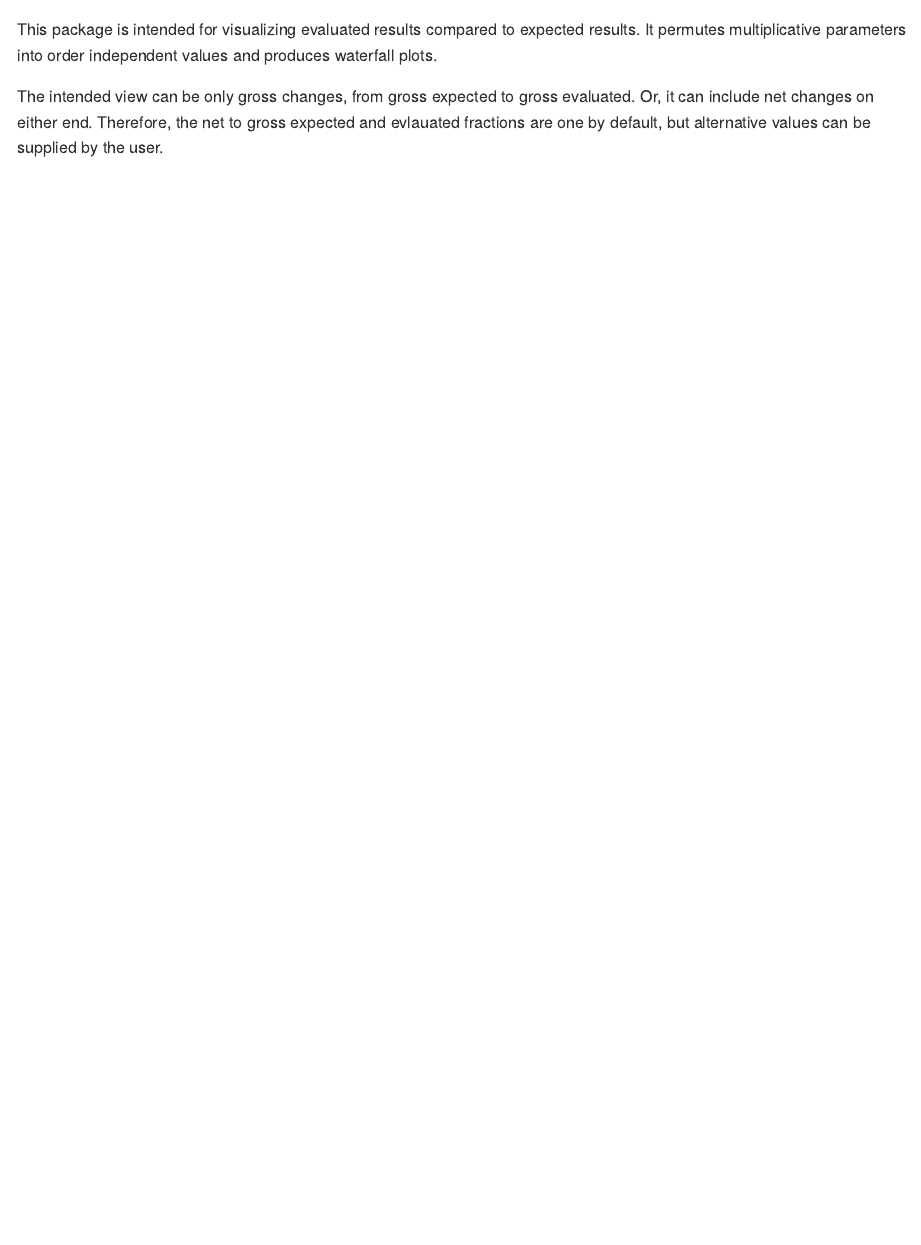
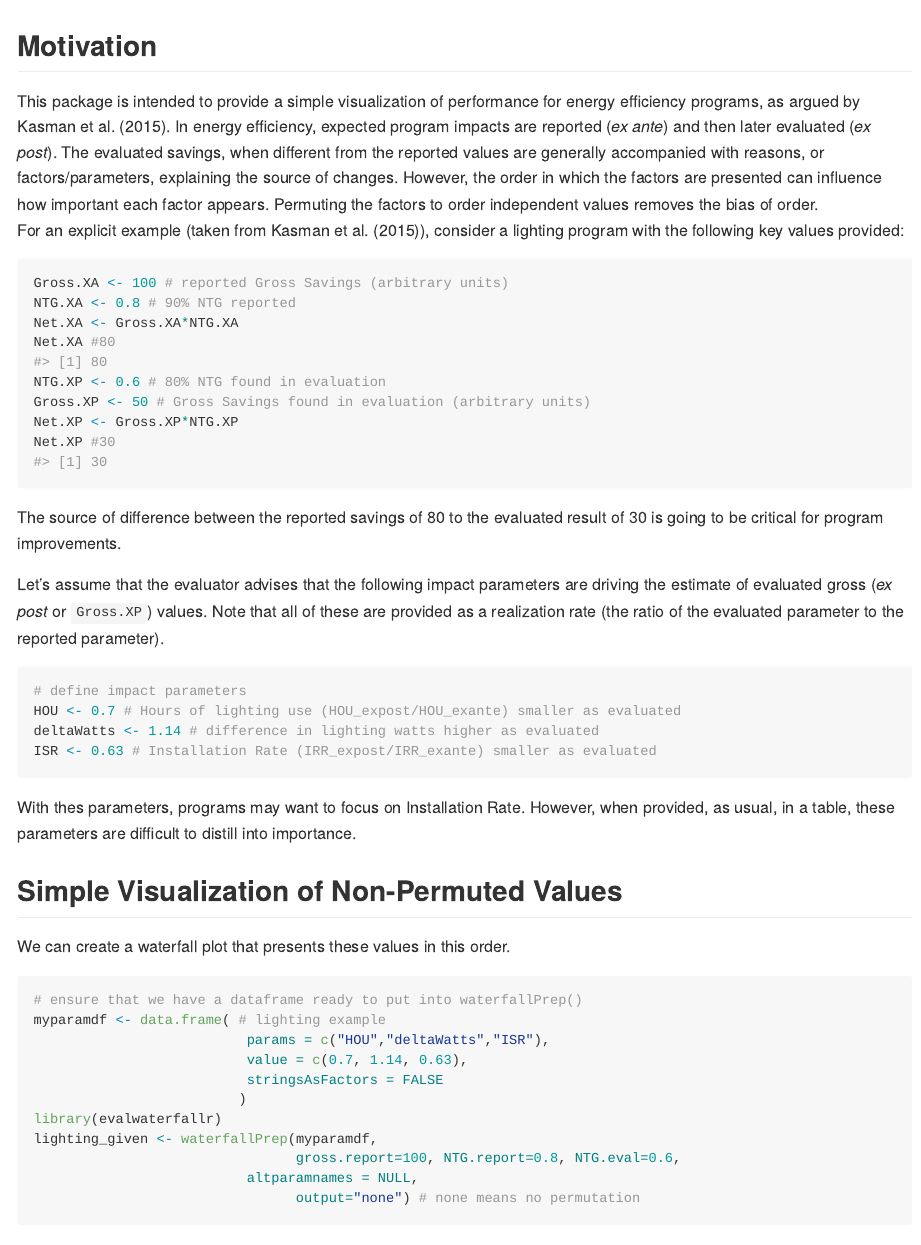
Before and after one commit to EMIjess/evalwaterfallr, an R Markdown document (README.Rmd): the page in a window 1100 px wide, from its top. Rendered offline with R 4.5, knitr and Pandoc, with nearby package versions; code that draws random numbers runs with fixed seeds of ours; some code elsewhere in the file could not run offline; common packages that the code uses without loading them are loaded.

Commit message:
revise readme
rewrite the read me to provide context and explanation of the functions

````diff
--- a/README.Rmd
+++ b/README.Rmd
@@ -14,6 +33,42 @@
 )
 ```
 
-This package is intended for visualizing evaluated results compared to expected results. It permutes multiplicative parameters into order independent values and produces waterfall plots.
+## Motivation
+This package is intended to provide a simple visualization of performance for energy efficiency programs, as argued by @kasmanetaliepec2015. In energy efficiency, expected program impacts are reported (_ex ante_) and then later evaluated (_ex post_). The evaluated savings, when different from the reported values are generally accompanied with reasons, or factors/parameters, explaining the source of changes. However, the order in which the factors are presented can influence how important each factor appears. Permuting the factors to order independent values removes the bias of order.
+For an explicit example (taken from @kasmanetaliepec2015), consider a lighting program with the following key values provided:
+```{r}
+Gross.XA <- 100 # reported Gross Savings (arbitrary units)
+NTG.XA <- 0.8 # 90% NTG reported
+Net.XA <- Gross.XA*NTG.XA
+Net.XA #80
+NTG.XP <- 0.6 # 80% NTG found in evaluation
+Gross.XP <- 50 # Gross Savings found in evaluation (arbitrary units)
+Net.XP <- Gross.XP*NTG.XP
+Net.XP #30
+```
+The source of difference between the reported savings of `r Net.XA` to the evaluated result of `r Net.XP` is going to be critical for program improvements.
 
-The intended view can be only gross changes, from gross expected to gross evaluated. Or, it can include net changes on either end. Therefore, the net to gross expected and evlauated fractions are one by default, but alternative values can be supplied by the user.
+Let's assume that the evaluator advises that the following impact parameters are driving the estimate of evaluated gross (_ex post_ or `Gross.XP`) values. Note that all of these are provided as a realization rate (the ratio of the evaluated parameter to the reported parameter).
+```{r}
+# define impact parameters
+HOU <- 0.7 # Hours of lighting use (HOU_expost/HOU_exante) smaller as evaluated
+deltaWatts <- 1.14 # difference in lighting watts higher as evaluated
+ISR <- 0.63 # Installation Rate (IRR_expost/IRR_exante) smaller as evaluated
+```
+With thes parameters, programs may want to focus on Installation Rate. However, when provided, as usual, in a table, these parameters are difficult to distill into importance.
+
+## Simple Visualization of Non-Permuted Values
+We can create a waterfall plot that presents these values in this order.
+
+```{r, message=FALSE, warning=FALSE}
+# ensure that we have a dataframe ready to put into waterfallPrep()
+myparamdf <- data.frame( # lighting example
+                          params = c("HOU","deltaWatts","ISR"),
+                          value = c(0.7, 1.14, 0.63),
+                          stringsAsFactors = FALSE
+                         )
+library(evalwaterfallr)
+lighting_given <- waterfallPrep(myparamdf,
+                                gross.report=100, NTG.report=0.8, NTG.eval=0.6,
+                          altparamnames = NULL,
+                                output="none") # none means no permutation
````
Also changed, not shown: README-unnamed-chunk-5-1.png (added), README-unnamed-chunk-7-1.png (added), README-unnamed-chunk-7-2.png (added), README.md, README.Rmd (47 more changed lines).
